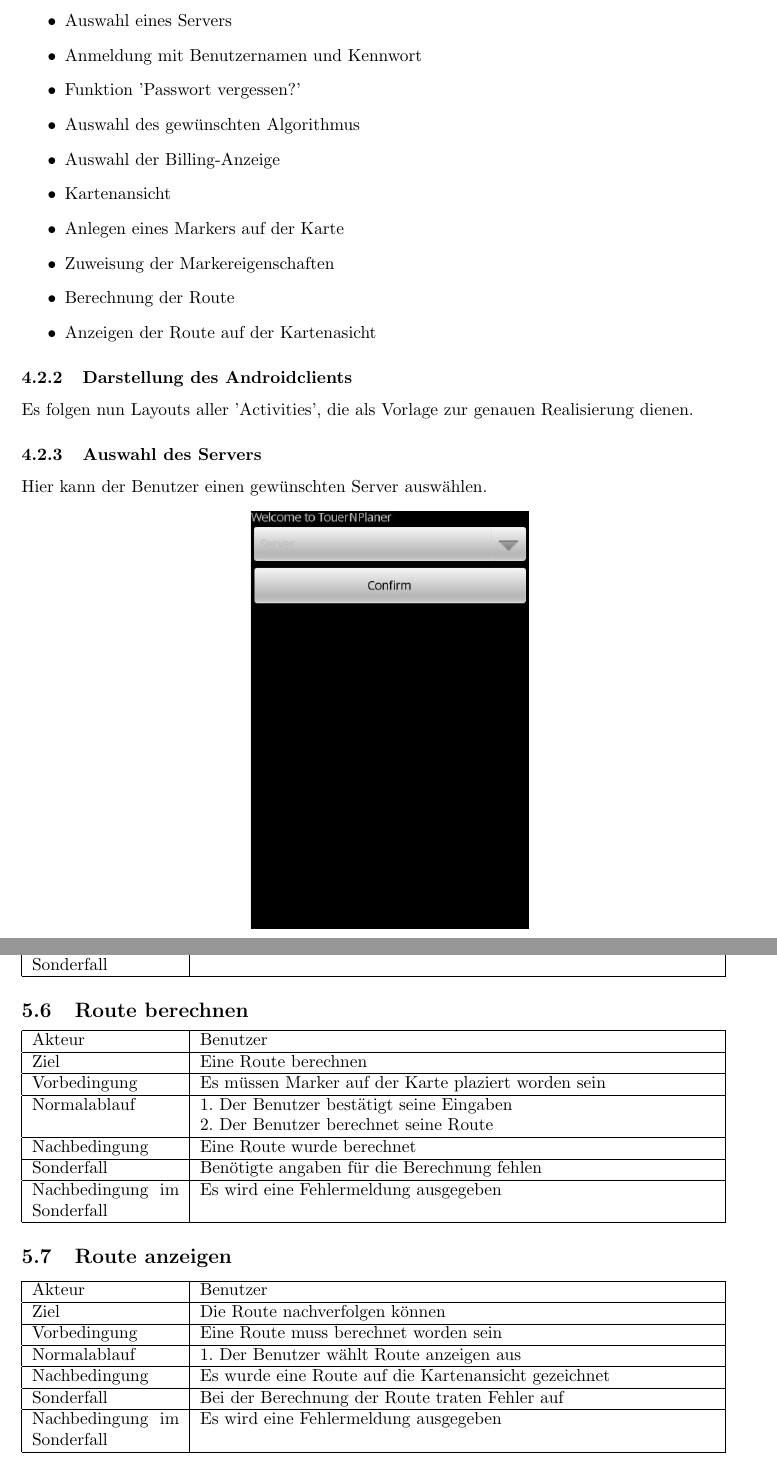
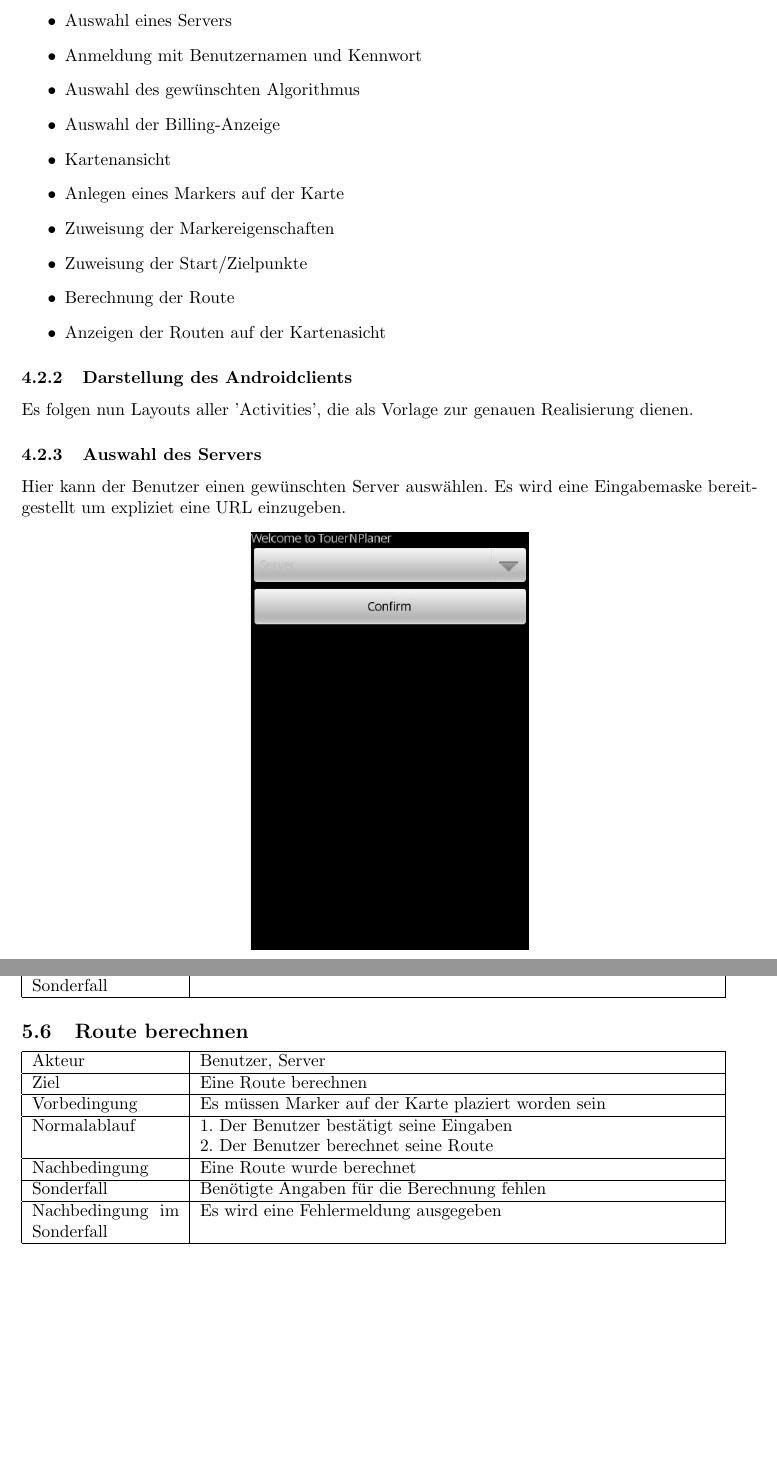
Before and after one commit to ToureNPlaner/tourenplaner-doc, a LaTeX document (Spezifkation/Client/spezifikation.tex): two parts of pages 9 and 13 of 19 before the commit and two parts of pages 10 and 14 of 20 after it, joined at a grey line, cut so that both start at the same text, the shorter picture padded with empty space. Compiled offline with pdfLaTeX.

Commit message:
review Verbesserungen

```diff
--- a/Spezifkation/Client/spezifikation.tex
+++ b/Spezifkation/Client/spezifikation.tex
@@ -236,21 +238,21 @@ Die Benutzeroberfläche des Androidclients ermöglicht folgende Funktionen
 \begin{itemize}
 \item Auswahl eines Servers
 \item Anmeldung mit Benutzernamen und Kennwort
-\item Funktion 'Passwort vergessen?'
 \item Auswahl des gewünschten Algorithmus
 \item Auswahl der Billing-Anzeige
 \item Kartenansicht
 \item Anlegen eines Markers auf der Karte
 \item Zuweisung der Markereigenschaften
+\item Zuweisung der Start/Zielpunkte
 \item Berechnung der Route
-\item Anzeigen der Route auf der Kartenasicht
+\item Anzeigen der Routen auf der Kartenasicht
 \end{itemize}
 
 \subsubsection{Darstellung des Androidclients}
 Es folgen nun Layouts aller 'Activities', die als Vorlage zur genauen Realisierung dienen.
 
 \subsubsection{Auswahl des Servers}
-Hier kann der Benutzer einen gewünschten Server auswählen.
+Hier kann der Benutzer einen gewünschten Server auswählen. Es wird eine Eingabemaske bereitgestellt um expliziet eine URL einzugeben.
 \begin {center}
 \includegraphics[scale=0.40]{media/android/server.jpg}
 \end {center}
@@ -307,9 +309,7 @@ Nachdem die Route berechnet wurde kann das Ergebnis, anhand eines angezeigten Pf
 
 \usecase{Start/Zielpunkt setzen}{Benutzer}{Einen Marker als Ziel/Startpunkt setzen}{Ein Marker muss vorhanden sein}{Ein Marker ist Start/Zielpunkt}{keine}{1. Der Benutzer wählt einen Marker aus \newline 2. Der Benutzer setzt ihn als Start/Zielpunkt}{keine}
 
-\usecase{Route berechnen}{Benutzer}{Eine Route berechnen}{Es müssen Marker auf der Karte plaziert worden sein}{Eine Route wurde berechnet}{Es wird eine Fehlermeldung ausgegeben}{1. Der Benutzer bestätigt seine Eingaben \newline 2. Der Benutzer berechnet seine Route}{Benötigte angaben für die Berechnung fehlen}
-
-\usecase{Route anzeigen}{Benutzer}{Die Route nachverfolgen können}{Eine Route muss berechnet worden sein}{Es wurde eine Route auf die Kartenansicht gezeichnet}{Es wird eine Fehlermeldung ausgegeben}{1. Der Benutzer wählt Route anzeigen aus}{Bei der Berechnung der Route traten Fehler auf}
+\usecase{Route berechnen}{Benutzer, Server}{Eine Route berechnen}{Es müssen Marker auf der Karte plaziert worden sein}{Eine Route wurde berechnet}{Es wird eine Fehlermeldung ausgegeben}{1. Der Benutzer bestätigt seine Eingaben \newline 2. Der Benutzer berechnet seine Route}{Benötigte Angaben für die Berechnung fehlen}
 
 \subsection*{Administrationsfunktionen}
 \usecase{Benutzer anlegen}
```
Also changed, not shown: Spezifkation/Client/spezifikation.tex (16 more changed lines).
